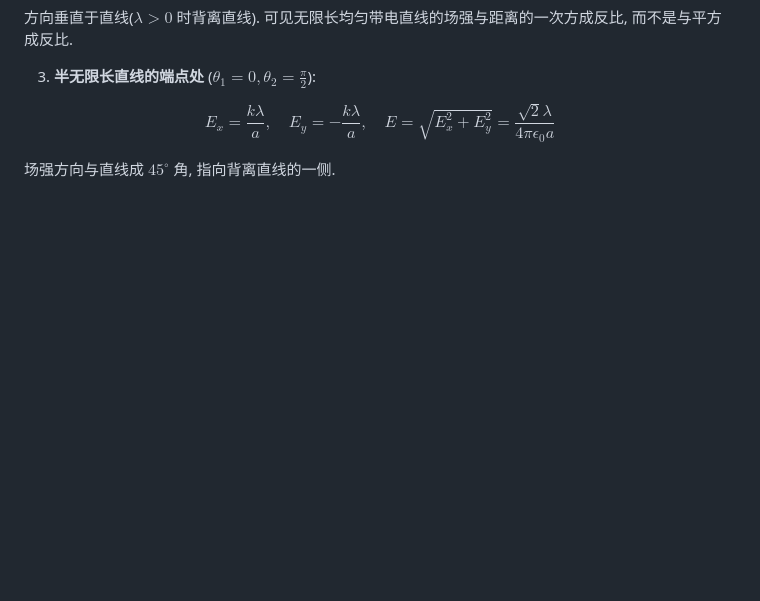
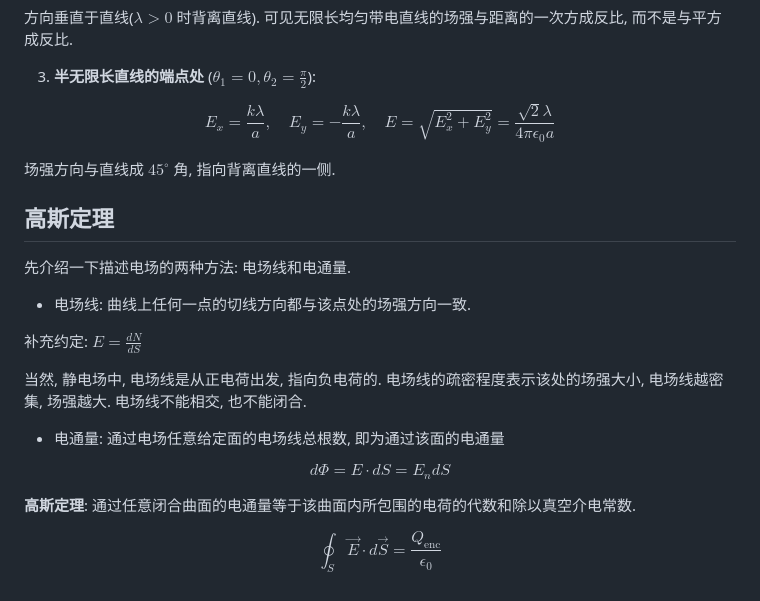
Before and after one commit to JinShuo-Li/Courses, a Markdown page: PHY1252H-College-Physics-II/lec1.md, the part around the change. GitHub-like rendering; blank space fills up the shorter version.

Commit message:
Update lec1.md for PHY1252H

```diff
--- a/PHY1252H-College-Physics-II/lec1.md
+++ b/PHY1252H-College-Physics-II/lec1.md
@@ -128,3 +128,21 @@ E_x = \frac{k\lambda}{a}, \quad E_y = -\frac{k\lambda}{a}, \quad E = \sqrt{E_x^2
 $$
 
 场强方向与直线成 $45^\circ$ 角, 指向背离直线的一侧.
+
+## 高斯定理
+
+先介绍一下描述电场的两种方法: 电场线和电通量.
+
+- 电场线: 曲线上任何一点的切线方向都与该点处的场强方向一致.
+
+补充约定: $E = \frac{dN}{dS}$
+
+当然, 静电场中, 电场线是从正电荷出发, 指向负电荷的. 电场线的疏密程度表示该处的场强大小, 电场线越密集, 场强越大. 电场线不能相交, 也不能闭合.
+
+- 电通量: 通过电场任意给定面的电场线总根数, 即为通过该面的电通量
+
+$$ d \Phi = E \cdot dS = E_n dS $$
+
+**高斯定理**: 通过任意闭合曲面的电通量等于该曲面内所包围的电荷的代数和除以真空介电常数.
+
+$$ \oint_S \vec{E} \cdot d\vec{S} = \frac{Q_{\text{enc}}}{\epsilon_0} $$
```
